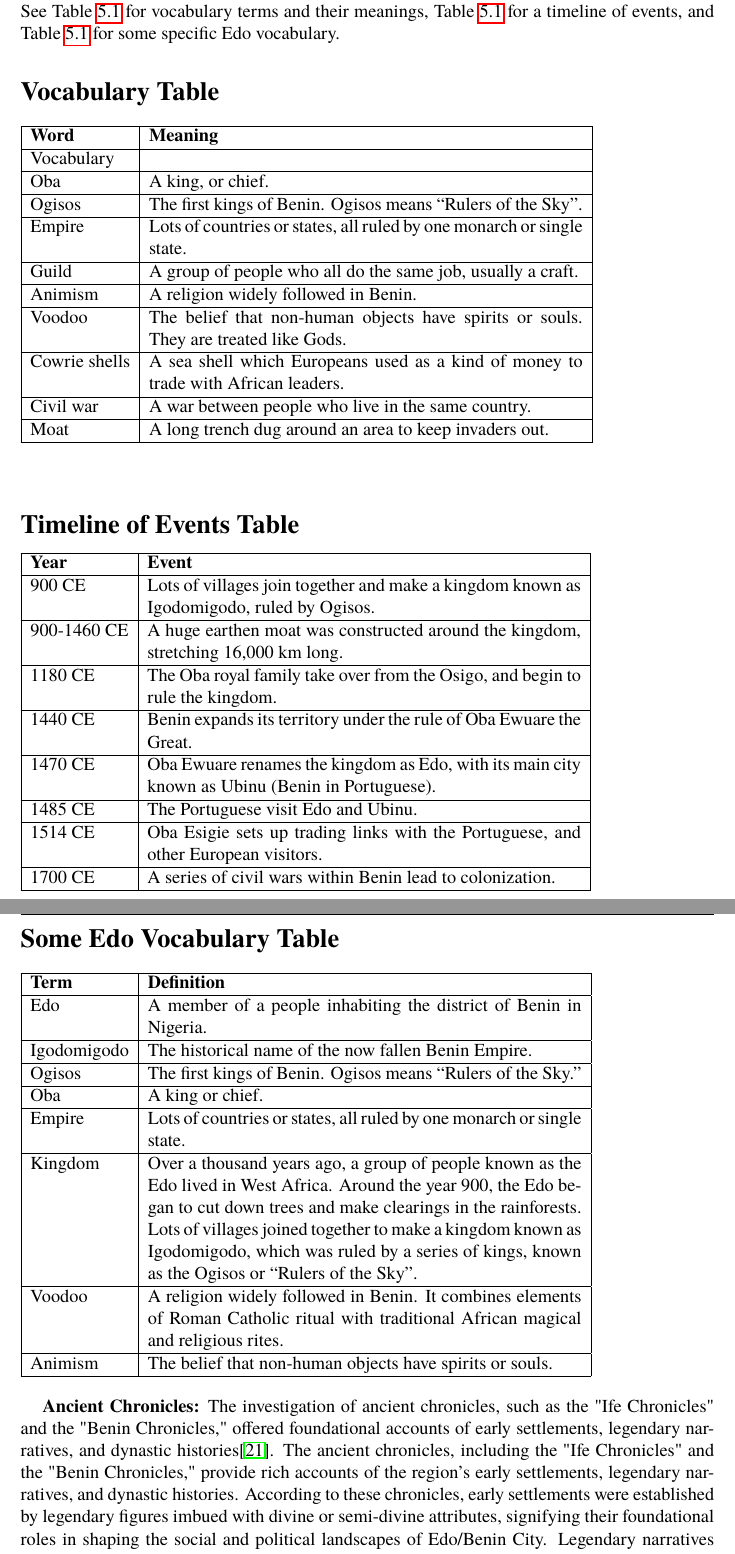
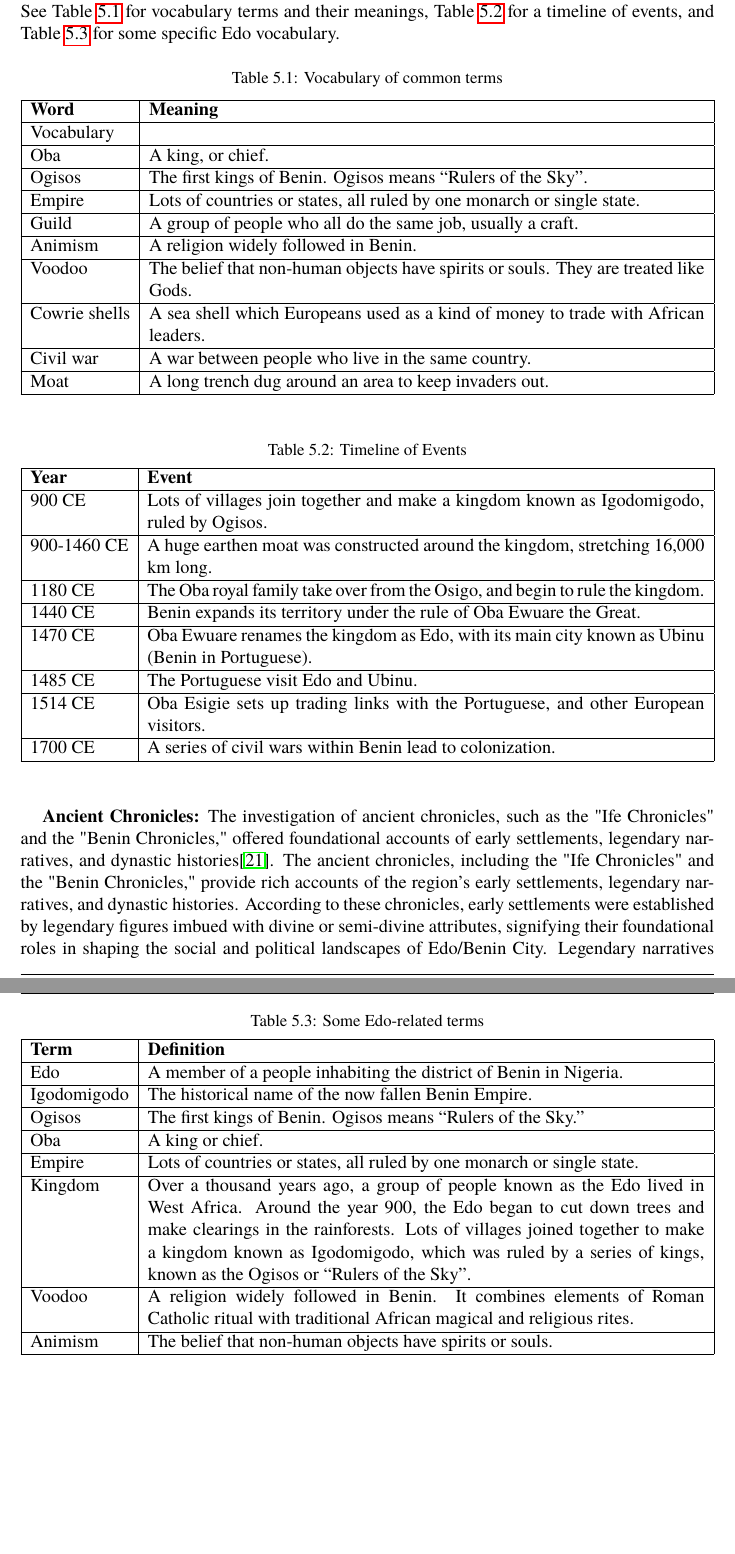
Before and after one commit to Adelekan277198/thesis, a LaTeX thesis (Thesis.tex, which reads chapter05.tex): two parts of pages 28 and 29 of 43 before the commit and two parts of pages 27 and 28 of 42 after it, joined at a grey line, cut so that both start at the same text, the shorter picture padded with empty space. Compiled offline with pdfLaTeX.

Commit message:
Technical corrections

```diff
--- a/Thesis.tex
+++ b/Thesis.tex
@@ -844,7 +844,7 @@ Speciality: & {\bfseries \@specjalnosc}\\
 %%%%%%%%%%%%%%%%%%%%%%%%%%%%%%%%%%%%%%%%%%%%%%%%%%%%%%%%%%%%%%%%%%%%%%%%%%%%%%%%%%
 \Mastertrue % INFO: comment this out if this is engineering thesis
 
-\title{Badanie ewolucji nazw miejsc towarzyszącej przekształceniu Edo w Benin City przy użyciu narzędzi informatycznych}
+\title{Badanie ewolucji nazw miejsc towarzyszącej przekształceniu Edo w~Benin City przy użyciu narzędzi informatycznych}
 \titleShort{Studying the evolution of place names accompanying ...}
 \titleEN{Studying the evolution of place names accompanying the transformation of Edo into Benin City using IT tools}
 \author{Akeem Adedotun Adelekan}
--- a/chapter05.tex
+++ b/chapter05.tex
@@ -37,8 +36,11 @@ This document provides an analysis based on the RAFBookletYear-5-1 \href{https:/
 \subsubsection{Key Findings}
 The tables below summarize key findings based on the text analysis of a historical document. See Table~\ref{tab:vocabulary} for vocabulary terms and their meanings, Table~\ref{tab:timeline} for a timeline of events, and Table~\ref{tab:edo_vocab} for some specific Edo vocabulary.
 
-\section*{Vocabulary Table}
-\begin{tabular}{|l|p{10cm}|}
+\begin{table}[htb]
+\centering
+\caption{Vocabulary of common terms}
+\label{tab:vocabulary}
+\begin{tabularx}{\linewidth}{|l|X|}
 \hline
 \textbf{Word} & \textbf{Meaning} \\
 \hline
@@ -62,12 +64,14 @@ Civil war & A war between people who live in the same country. \\
 \hline
 Moat & A long trench dug around an area to keep invaders out. \\
 \hline
-\end{tabular}
-\label{tab:vocabulary}
+\end{tabularx}
+\end{table}
 
-\vspace{1cm}
-\section*{Timeline of Events Table}
-\begin{tabular}{|l|p{10cm}|}
+\begin{table}[htb]
+\centering
+\caption{Timeline of Events}
+\label{tab:timeline}
+\begin{tabularx}{\linewidth}{|l|X|}
 \hline
 \textbf{Year} & \textbf{Event} \\
 \hline
@@ -87,13 +91,15 @@ Moat & A long trench dug around an area to keep invaders out. \\
 \hline
 1700 CE & A series of civil wars within Benin lead to colonization. \\
 \hline
-\end{tabular}
-\label{tab:timeline}
+\end{tabularx}
+\end{table}
 
-\vspace{1cm}
 
-\section*{Some Edo Vocabulary Table}
-\begin{tabular}{|l|p{10cm}|}
+\begin{table}[htb]
+\centering
+\caption{Some Edo-related terms}
+\label{tab:edo_vocab}
+\begin{tabularx}{\linewidth}{|l|X|}
 \hline
 \textbf{Term} & \textbf{Definition} \\
 \hline
```
Also changed, not shown: abstract.tex (+1 -1 lines), chapter01.tex (+8 -8 lines), chapter02.tex (+7 -7 lines), chapter03.tex (+12 -7 lines), chapter04.tex (+12 -12 lines), model_schema.png (added), chapter05.tex (8 more changed lines).
